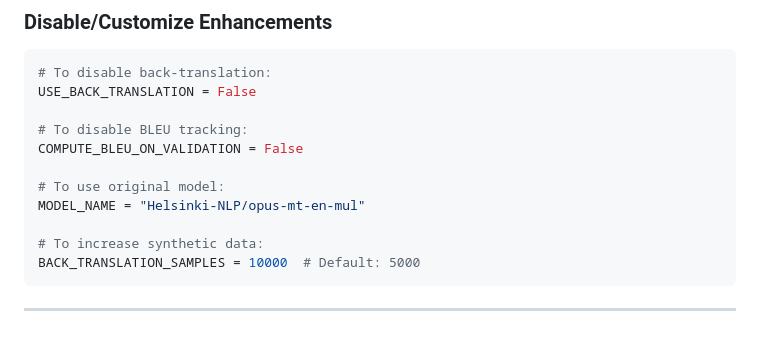
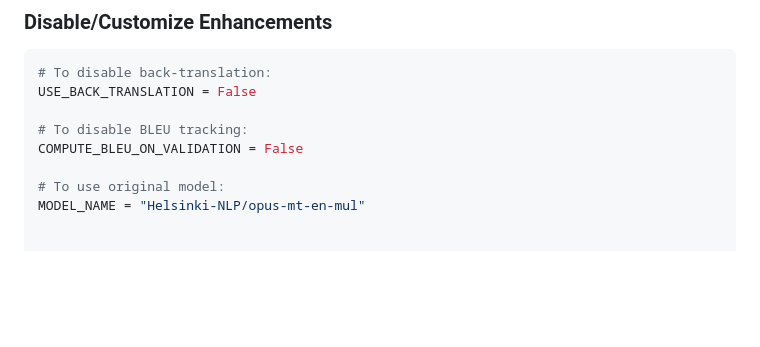
Before and after one commit to ndagirenairah/ENGLISH-LUGANDA-TRANSLATOR, a Markdown page: ENHANCEMENTS_GUIDE.md, the part around the change. Drawn GitHub-style; blank space fills up the shorter version.

````diff
--- a/ENHANCEMENTS_GUIDE.md
+++ b/ENHANCEMENTS_GUIDE.md
@@ -304,9 +304,3 @@ COMPUTE_BLEU_ON_VALIDATION = False
 
 # To use original model:
 MODEL_NAME = "Helsinki-NLP/opus-mt-en-mul"
-
-# To increase synthetic data:
-BACK_TRANSLATION_SAMPLES = 10000  # Default: 5000
-```
-
----
````
